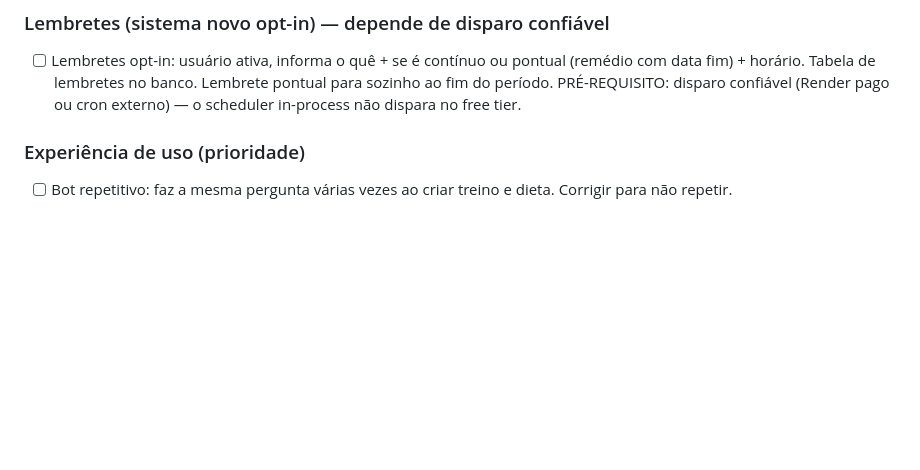
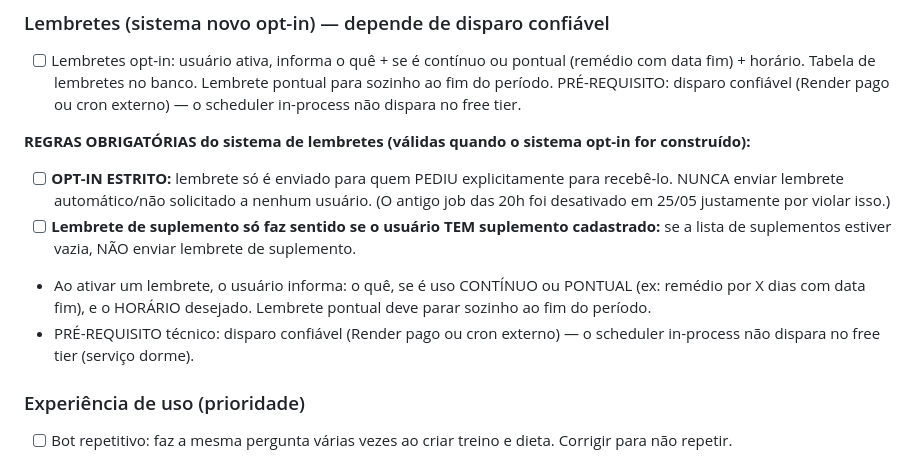
Before and after one commit to Igorhanate/EvolutionFitIA, a Markdown page: CLAUDE.md, the part around the change. GitHub-like rendering; blank space fills up the shorter version.

Commit message:
docs: regras obrigatorias do sistema de lembretes opt-in (opt-in estrito + so com suplemento cadastrado)

```diff
--- a/CLAUDE.md
+++ b/CLAUDE.md
@@ -393,6 +393,12 @@ logger.error("event_name", extra={"error": str(e)}, exc_info=True)
 ### Lembretes (sistema novo opt-in) — depende de disparo confiável
 - [ ] Lembretes opt-in: usuário ativa, informa o quê + se é contínuo ou pontual (remédio com data fim) + horário. Tabela de lembretes no banco. Lembrete pontual para sozinho ao fim do período. PRÉ-REQUISITO: disparo confiável (Render pago ou cron externo) — o scheduler in-process não dispara no free tier.
 
+**REGRAS OBRIGATÓRIAS do sistema de lembretes (válidas quando o sistema opt-in for construído):**
+- [ ] **OPT-IN ESTRITO:** lembrete só é enviado para quem PEDIU explicitamente para recebê-lo. NUNCA enviar lembrete automático/não solicitado a nenhum usuário. (O antigo job das 20h foi desativado em 25/05 justamente por violar isso.)
+- [ ] **Lembrete de suplemento só faz sentido se o usuário TEM suplemento cadastrado:** se a lista de suplementos estiver vazia, NÃO enviar lembrete de suplemento.
+- Ao ativar um lembrete, o usuário informa: o quê, se é uso CONTÍNUO ou PONTUAL (ex: remédio por X dias com data fim), e o HORÁRIO desejado. Lembrete pontual deve parar sozinho ao fim do período.
+- PRÉ-REQUISITO técnico: disparo confiável (Render pago ou cron externo) — o scheduler in-process não dispara no free tier (serviço dorme).
+
 ### Experiência de uso (prioridade)
 - [ ] Bot repetitivo: faz a mesma pergunta várias vezes ao criar treino e dieta. Corrigir para não repetir.
 
```
